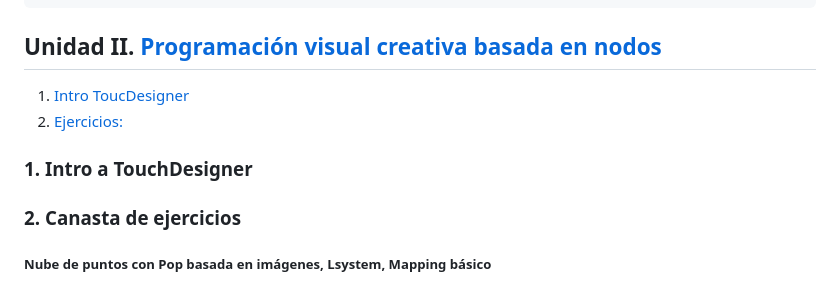
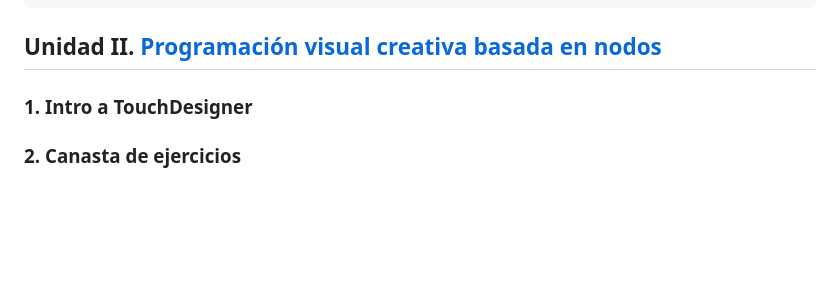
Before and after one commit to AntoniaCastro/multimedial, a Markdown page: README.md, the part around the change. GitHub-like rendering; blank space fills up the shorter version.

````diff
--- a/README.md
+++ b/README.md
@@ -736,11 +736,7 @@ CÓDIGO NUEVO CONTACTO
 }
 ```
 ## Unidad II. [Programación visual creativa basada en nodos](#programación-visual-creativa-basada-en-nodos) <br>
-1. [Intro ToucDesigner](#1-intro-a-touchdesigner) <br>
-2. [Ejercicios:](#2-canasta-de-ejercicios) <br>
 
 ### 1. Intro a TouchDesigner
 
 ### 2. Canasta de ejercicios
-
-##### Nube de puntos con Pop basada en imágenes, Lsystem, Mapping básico
````
